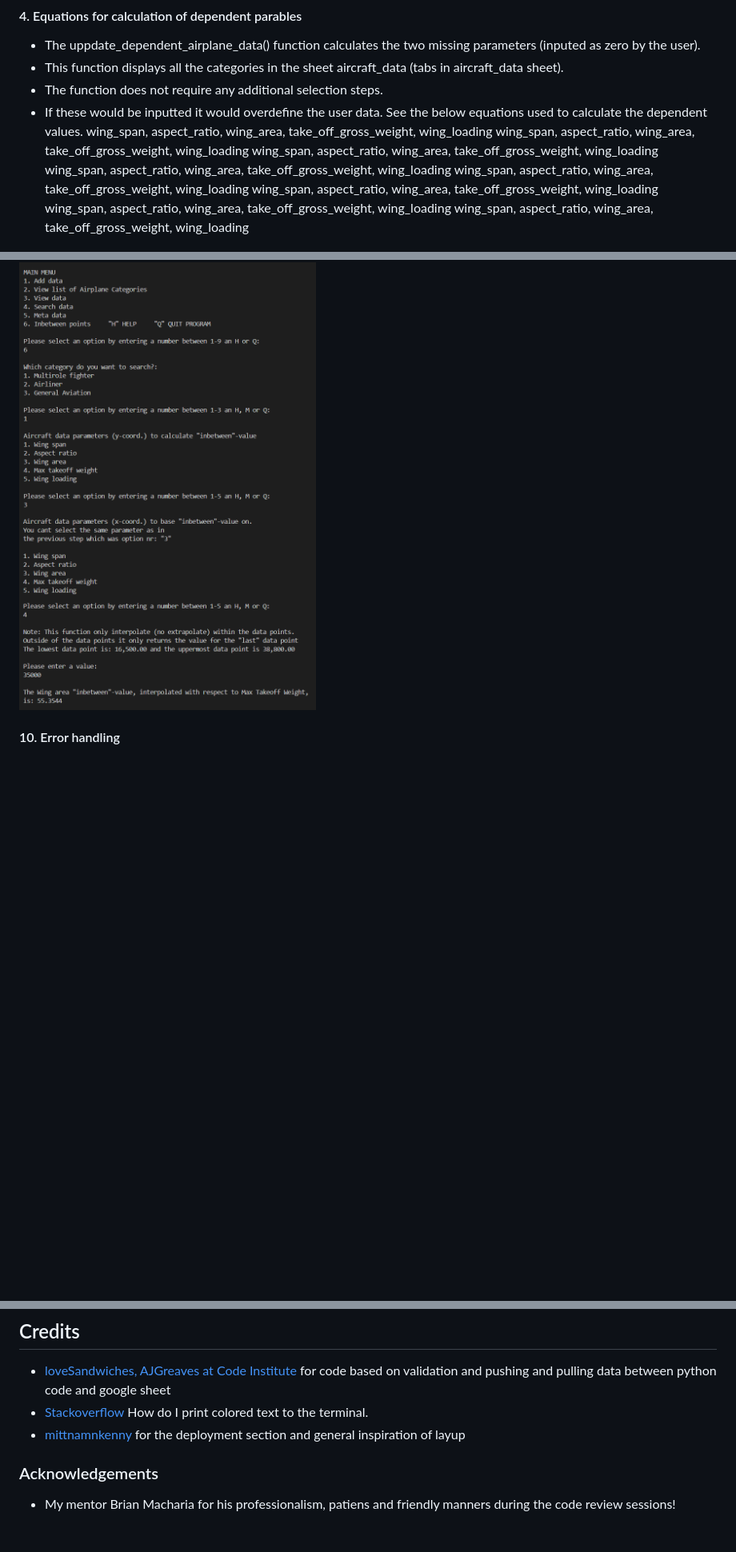
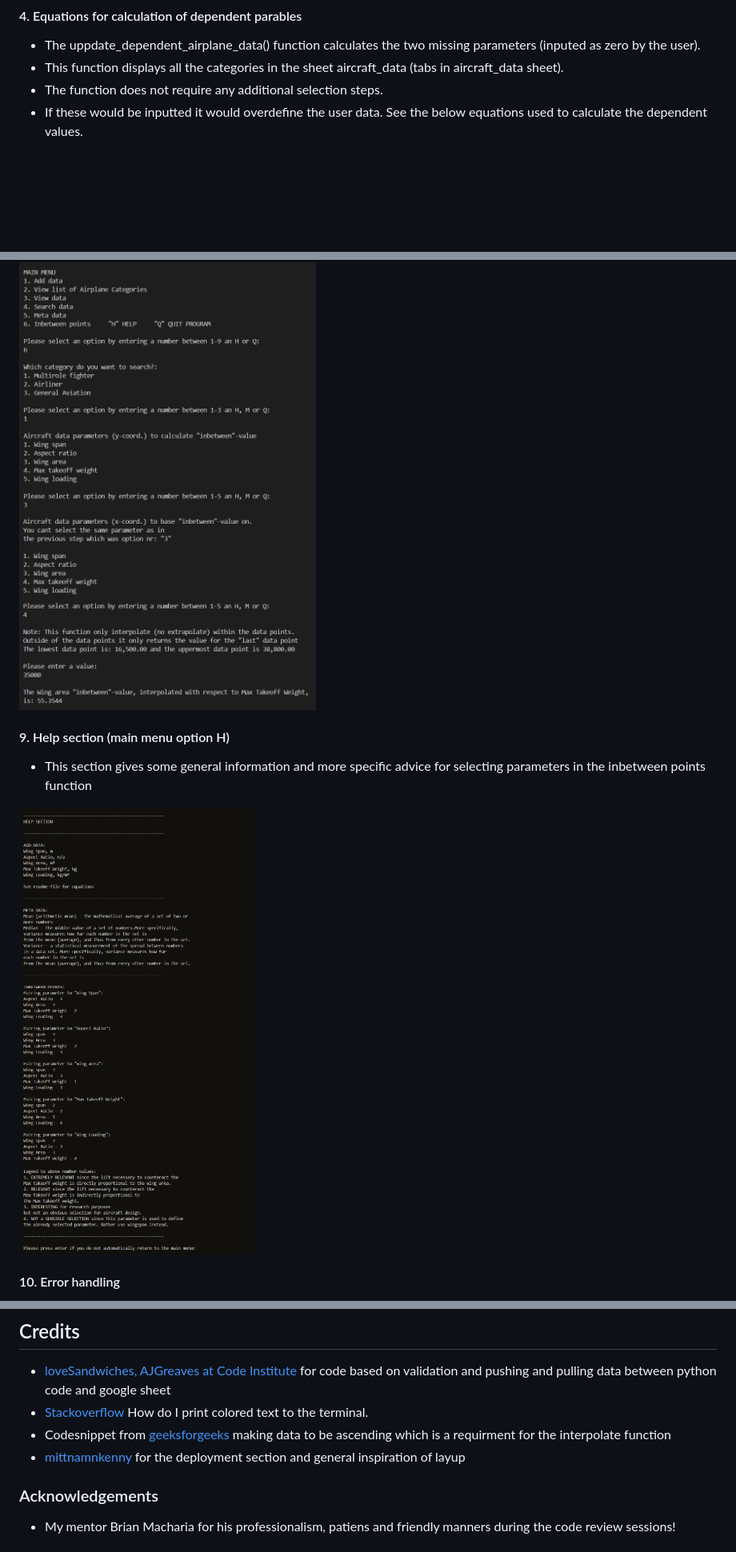
Before and after one commit to GustafEnebog/sapperlot, a Markdown page: README.md, 3 parts joined by grey strips. Shown: that part at 80% size. GitHub-like rendering; pictures changed too: assets/images/cli_help_section.png (added); blank space fills up the shorter version.

Commit message:
Final commit, Updated readme and help section

```diff
--- a/README.md
+++ b/README.md
@@ -87,15 +87,6 @@ And the same Welcome screen as it appear in Heroku:
 - This function displays all the categories in the sheet aircraft_data (tabs in aircraft_data sheet).
 - The function does not require any additional selection steps.
 - If these would be inputted it would overdefine the user data. See the below equations used to calculate the dependent values.
-wing_span, aspect_ratio, wing_area, take_off_gross_weight, wing_loading
-wing_span, aspect_ratio, wing_area, take_off_gross_weight, wing_loading
-wing_span, aspect_ratio, wing_area, take_off_gross_weight, wing_loading
-wing_span, aspect_ratio, wing_area, take_off_gross_weight, wing_loading
-wing_span, aspect_ratio, wing_area, take_off_gross_weight, wing_loading
-wing_span, aspect_ratio, wing_area, take_off_gross_weight, wing_loading
-wing_span, aspect_ratio, wing_area, take_off_gross_weight, wing_loading
-wing_span, aspect_ratio, wing_area, take_off_gross_weight, wing_loading
-
 
 ![equations](assets/images/equations.png)
 
@@ -147,6 +138,11 @@ and for case of Regular expression, regex (case sensitive)
 ![View list of Airplane Categories](assets/images/cli_6_inbetween_points.png)
 
 
+#### 9. Help section (main menu option H)
+- This section gives some general information and more specific advice for selecting parameters in the inbetween points function
+
+![View list of Airplane Categories](assets/images/cli_help_section.png)
+
 #### 10. Error handling
 - All user selection processes try to take care of incorrect user input without crashing by testing using a try and except-statement.
 - The following user inputs errors are checked for:
@@ -325,7 +321,8 @@ Follow the steps below to deploy from your Gitpod workspace:
 
 - [loveSandwiches, AJGreaves at Code Institute](https://github.com/Code-Institute-Solutions/love-sandwiches-p5-sourcecode/tree/master/05-deployment/01-deployment-part-1) for code based on validation and pushing and pulling data between python code and google sheet
 - [Stackoverflow](https://stackoverflow.com/questions/287871/how-do-i-print-colored-text-to-the-terminal) How do I print colored text to the terminal.
-- [mittnamnkenny ](https://github.com/mittnamnkenny/hangman-game) for the deployment section and general inspiration of layup
+- Codesnippet from [geeksforgeeks](https://www.geeksforgeeks.org/python-sort-values-first-list-using-second-list/) making data to be ascending which is a requirment for the interpolate function
+- [mittnamnkenny](https://github.com/mittnamnkenny/hangman-game) for the deployment section and general inspiration of layup
 
 
 ### Acknowledgements
```
Also changed, not shown: other parts of README.md (+1 -1 lines), 1 other file.
